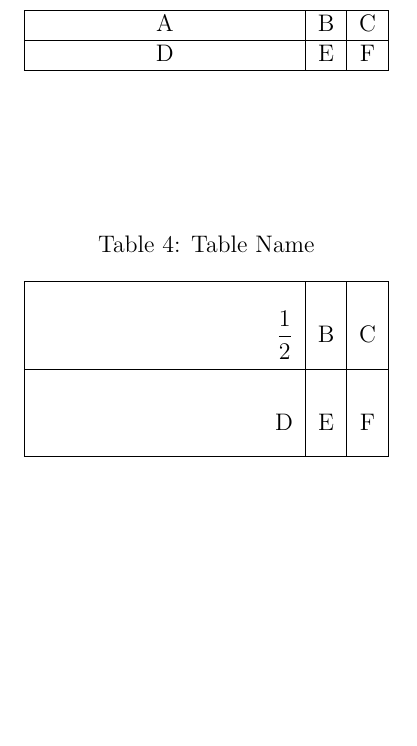
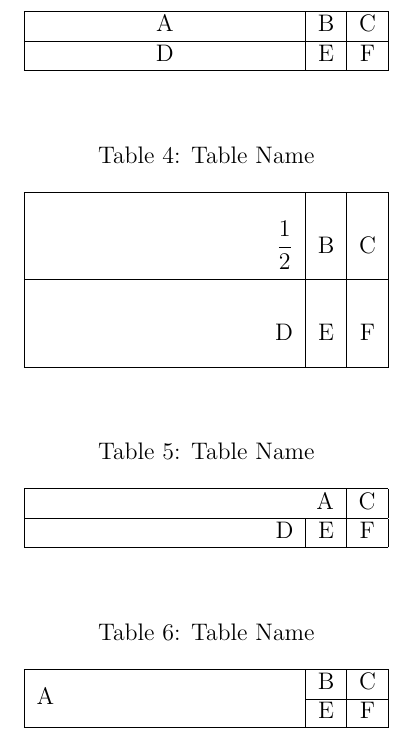
Before and after one commit to sajeedGIT/Latex_WS, a LaTeX document (table.tex): part of the page, cut so that both start at the same text, the shorter picture padded with empty space. Compiled offline with pdfLaTeX.

Commit message:
multilrow

```diff
--- a/table.tex
+++ b/table.tex
@@ -3,6 +3,7 @@
 \captionsetup[table]{skip=10pt}
 \usepackage{array}
 \usepackage{amsmath,amsfonts,amssymb}
+\usepackage{multirow}
 \begin{document}
 \begin{table}
 \centering
@@ -52,3 +54,15 @@ D & E & F \\
 \hline
 \end{tabular}
 \end{table}
+%----------------------------------------------------------------
+% Column merge
+\begin{table}
+\centering
+\caption{Table Name}
+\begin{tabular}{|>{\raggedleft}p{0.33\textwidth}|c|c|}
+\hline
+\multicolumn{2}{|r|}{ A } & C \\
+\hline
+D & E & F \\
+\hline
+\end{tabular}
@@ -55,2 +74,11 @@ D & E & F \\
+\caption{Table Name}
+\begin{tabular}{|>{\raggedright}p{0.33\textwidth}|c|c|}
+\hline
+\multirow{2}{*}{A} & B & C \\
+\cline{2-3}
+ & E & F \\
+\hline
+\end{tabular}
+\end{table}
 %---------------------------------------------------------------
 \end{document}
```
Also changed, not shown: table.tex (6 more changed lines), 3 other files.
